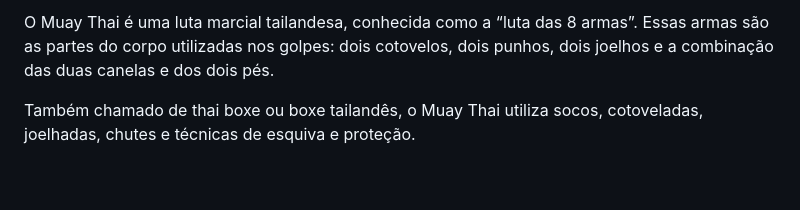
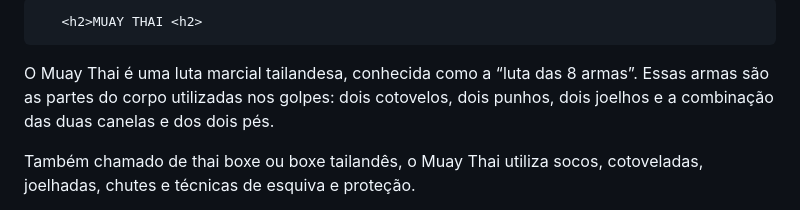
Before and after one commit to bosuuu/Web_Site_2023-1D, a Markdown page: README.md, the part around one of its changes. GitHub-like rendering; blank space fills up the shorter version.

```diff
--- a/README.md
+++ b/README.md
@@ -1,4 +1,6 @@
-O Muay Thai é uma luta marcial tailandesa, conhecida como a “luta das 8 armas”. Essas armas são as partes do corpo utilizadas nos golpes: dois cotovelos, dois punhos, dois joelhos e a combinação das duas canelas e dos dois pés.
+       <h2>MUAY THAI <h2>
+
+<p>O Muay Thai é uma luta marcial tailandesa, conhecida como a “luta das 8 armas”. Essas armas são as partes do corpo utilizadas nos golpes: dois cotovelos, dois punhos, dois joelhos e a combinação das duas canelas e dos dois pés.
 
 Também chamado de thai boxe ou boxe tailandês, o Muay Thai utiliza socos, cotoveladas, joelhadas, chutes e técnicas de esquiva e proteção.
 
```
Also changed, not shown: other parts of README.md (+1 -1 lines).
